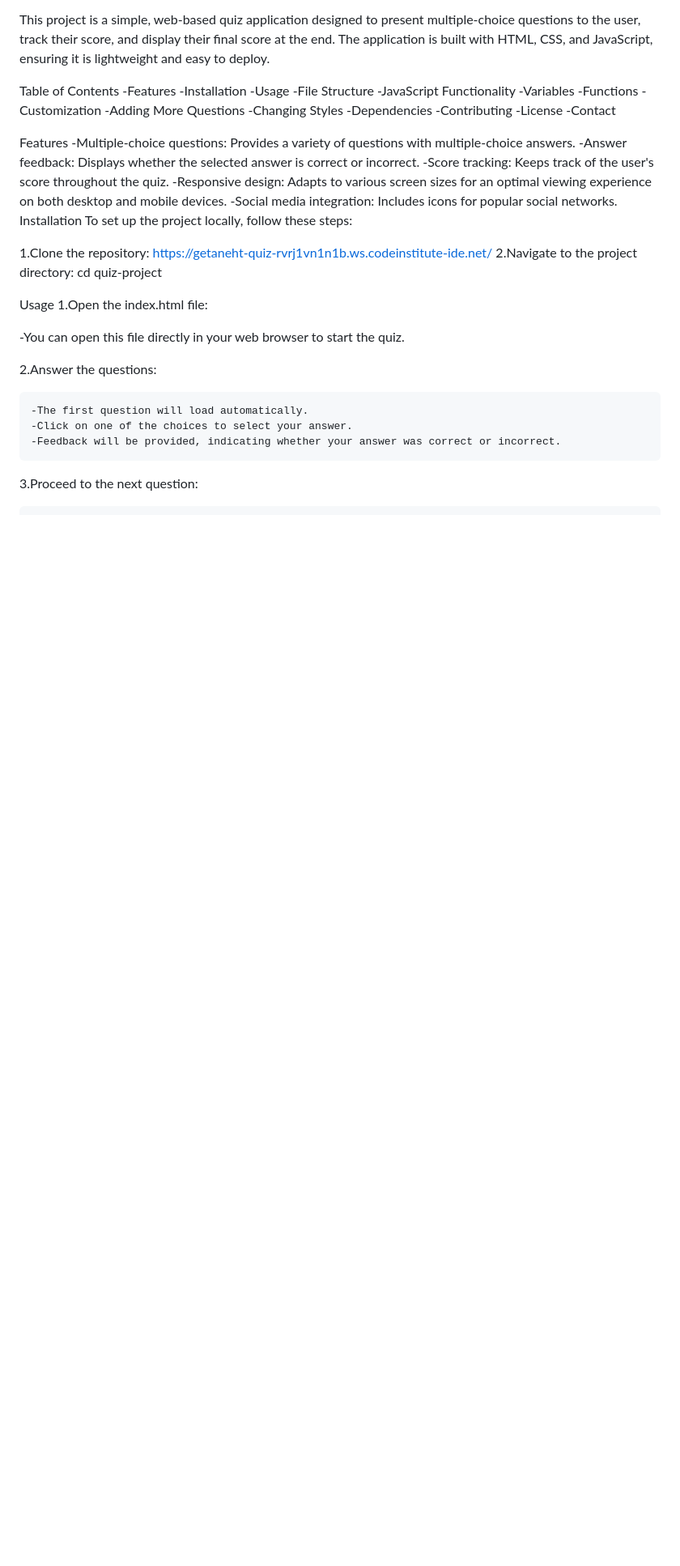
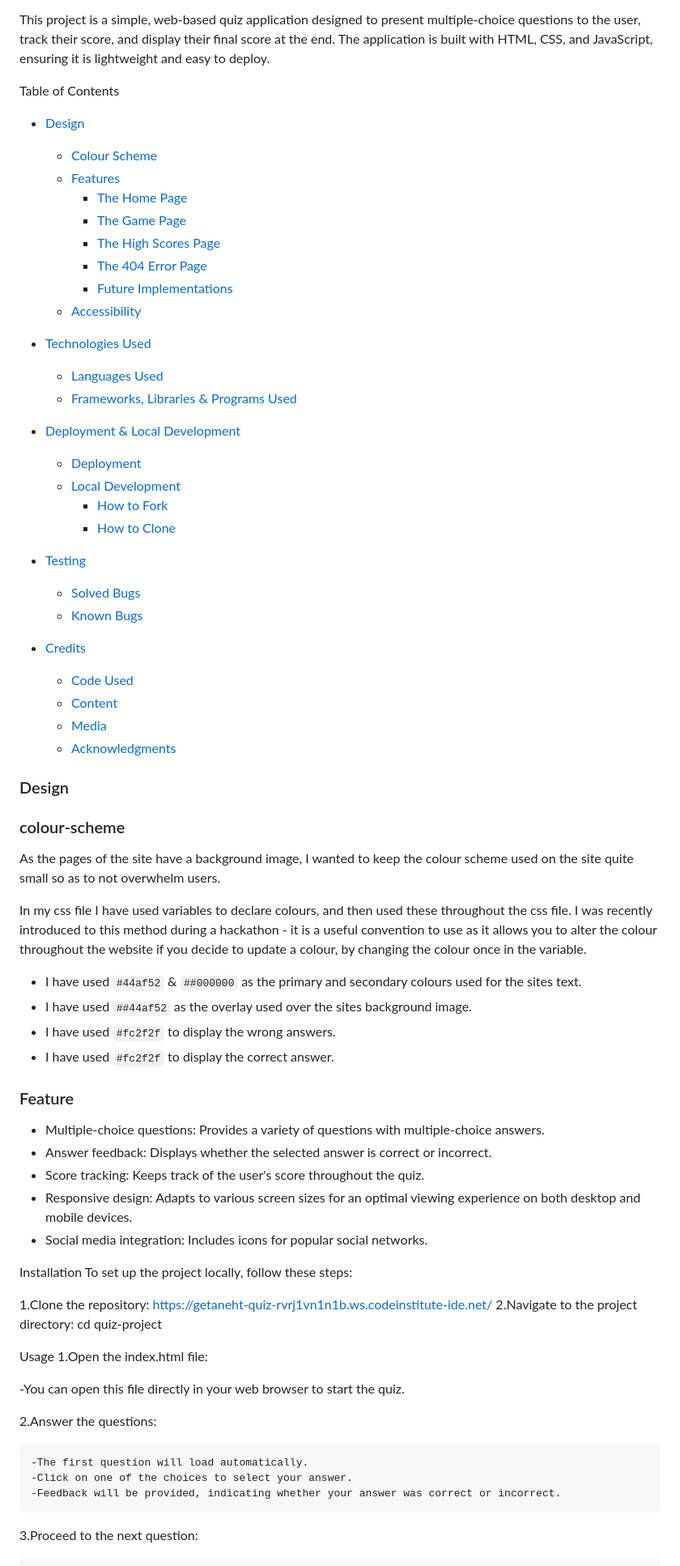
Before and after one commit to GetanehT/Quiz, a Markdown page: readme.md, the part around the change. Shown at 81% size. Drawn GitHub-style; blank space fills up the shorter version.

```diff
--- a/readme.md
+++ b/readme.md
@@ -4,27 +4,61 @@ Quiz Project
 This project is a simple, web-based quiz application designed to present multiple-choice questions to the user, track their score, and display their final score at the end. The application is built with HTML, CSS, and JavaScript, ensuring it is lightweight and easy to deploy.
 
 Table of Contents
--Features
--Installation
--Usage
--File Structure
--JavaScript Functionality
-  -Variables
-  -Functions
--Customization
-  -Adding More Questions
-  -Changing Styles
--Dependencies
--Contributing
--License
--Contact
+* [Design](#design)
+  * [Colour Scheme](#colour-scheme)
+  * [Features](#features)
+    * [The Home Page](#the-home-page)
+    * [The Game Page](#the-game-page)
+    * [The High Scores Page](#the-high-scores-page)
+    * [The 404 Error Page](#the-404-error-page)
+    * [Future Implementations](#future-implementations)
+  * [Accessibility](#accessibility)
 
-Features
--Multiple-choice questions: Provides a variety of questions with multiple-choice answers.
--Answer feedback: Displays whether the selected answer is correct or incorrect.
--Score tracking: Keeps track of the user's score throughout the quiz.
--Responsive design: Adapts to various screen sizes for an optimal viewing experience on both desktop and mobile devices.
--Social media integration: Includes icons for popular social networks.
+* [Technologies Used](#technologies-used)
+  * [Languages Used](#languages-used)
+  * [Frameworks, Libraries & Programs Used](#frameworks-libraries--programs-used)
+
+* [Deployment & Local Development](#deployment--local-development)
+  * [Deployment](#deployment)
+  * [Local Development](#local-development)
+    * [How to Fork](#how-to-fork)
+    * [How to Clone](#how-to-clone)
+
+* [Testing](#testing)
+  * [Solved Bugs](#solved-bugs)
+  * [Known Bugs](#known-bugs)
+
+* [Credits](#credits)
+  * [Code Used](#code-used)
+  * [Content](#content)
+  * [Media](#media)
+  * [Acknowledgments](#acknowledgments)
+
+ ### Design
+### colour-scheme
+
+  As the pages of the site have a background image, I wanted to keep the colour scheme used on the site quite small so as to not overwhelm users.
+
+In my css file I have used variables to declare colours, and then used these throughout the css file. I was recently introduced to this method during a hackathon - it is a useful convention to use as it allows you to alter the colour throughout the website if you decide to update a colour, by changing the colour once in the variable.
+
+* I have used `#44af52` & `##000000` as the primary and secondary colours used for the sites text.
+* I have used `##44af52` as the overlay used over the sites background image.
+* I have used `#fc2f2f`  to display the wrong answers.
+* I have used `#fc2f2f` to display the correct answer.
+
+### Feature
+
+* Multiple-choice questions: Provides a variety of questions
+  with multiple-choice answers.
+* Answer feedback: Displays whether the selected answer is
+  correct or incorrect.
+* Score tracking: Keeps track of the user's score throughout
+  the quiz.
+* Responsive design: Adapts to various screen sizes for an
+  optimal viewing experience on both desktop and mobile devices.
+* Social media integration: Includes icons for popular social
+  networks.
+
 Installation
 To set up the project locally, follow these steps:
 
```
